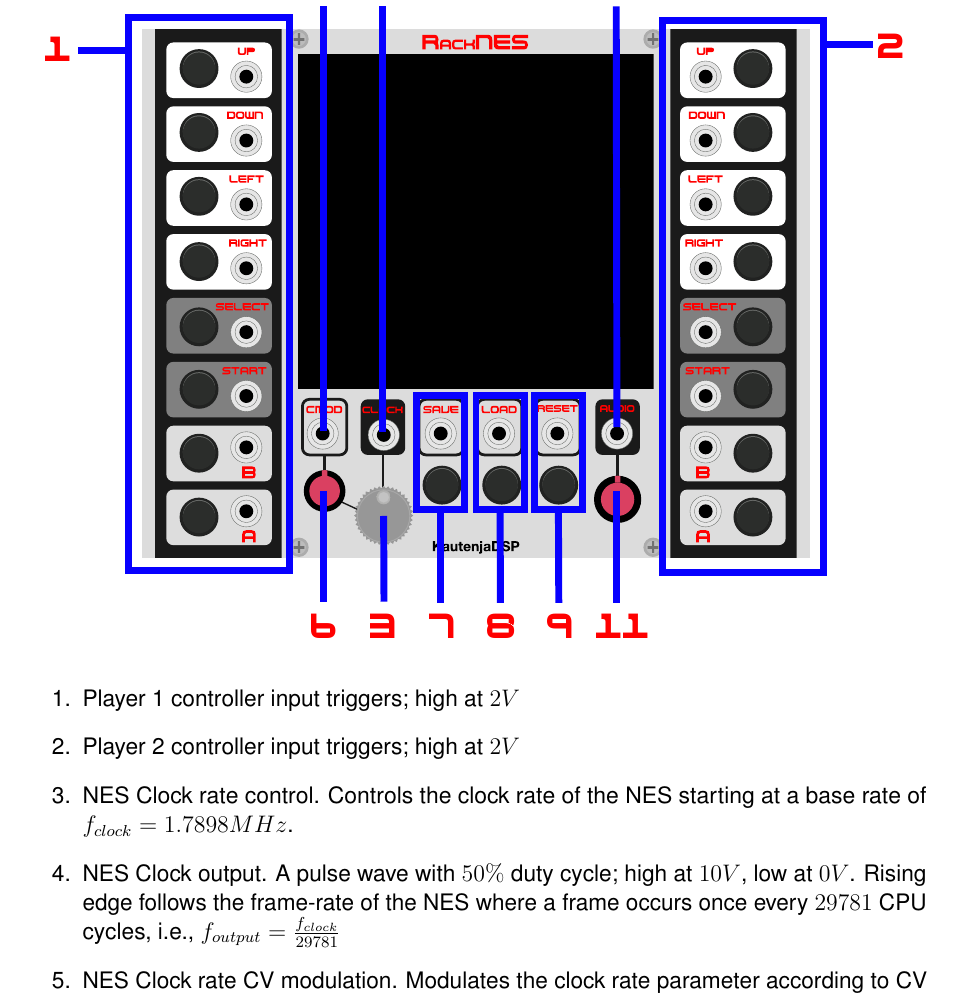
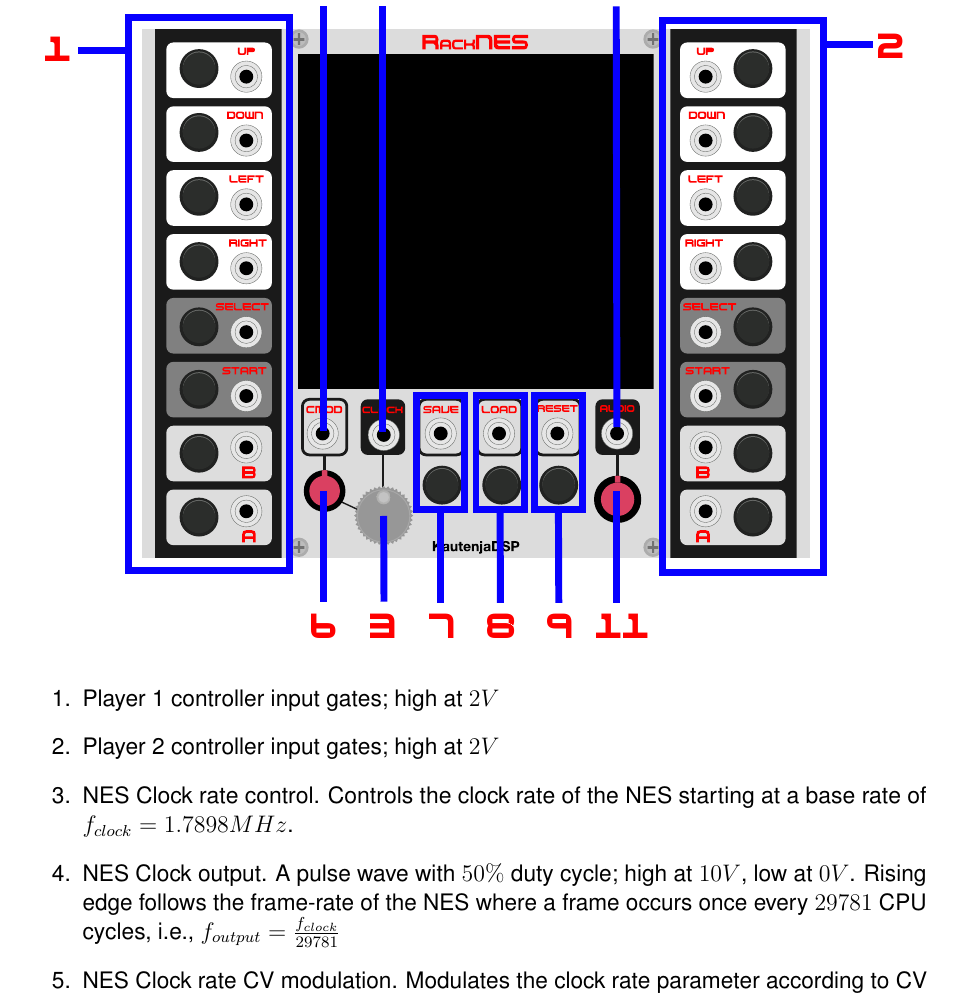
Before and after one commit to Kautenja/RackNES, a LaTeX document (manual/manual.tex): part of page 3 of 5, cut so that both start at the same text. Compiled offline with pdfLaTeX.

Commit message:
Update manual.tex
controllers are gate inputs, not trigger inputs

```diff
--- a/manual/manual.tex
+++ b/manual/manual.tex
@@ -188,8 +188,8 @@
 \includegraphics[width=\textwidth]{RackNES-Manual}
 
 \begin{enumerate}
-  \item Player 1 controller input triggers; high at $2V$
-  \item Player 2 controller input triggers; high at $2V$
+  \item Player 1 controller input gates; high at $2V$
+  \item Player 2 controller input gates; high at $2V$
   \item NES Clock rate control. Controls the clock rate of the NES starting at a base rate of $f_{clock} = 1.7898MHz$.
   \item NES Clock output. A pulse wave with $50\%$ duty cycle; high at $10V$, low at $0V$. Rising edge follows the frame-rate of the NES where a frame occurs once every $29781$ CPU cycles, i.e., $f_{output} = \frac{f_{clock}}{29781}$
   \item NES Clock rate CV modulation. Modulates the clock rate parameter according to CV with half the range of the clock rate control knob.
```
